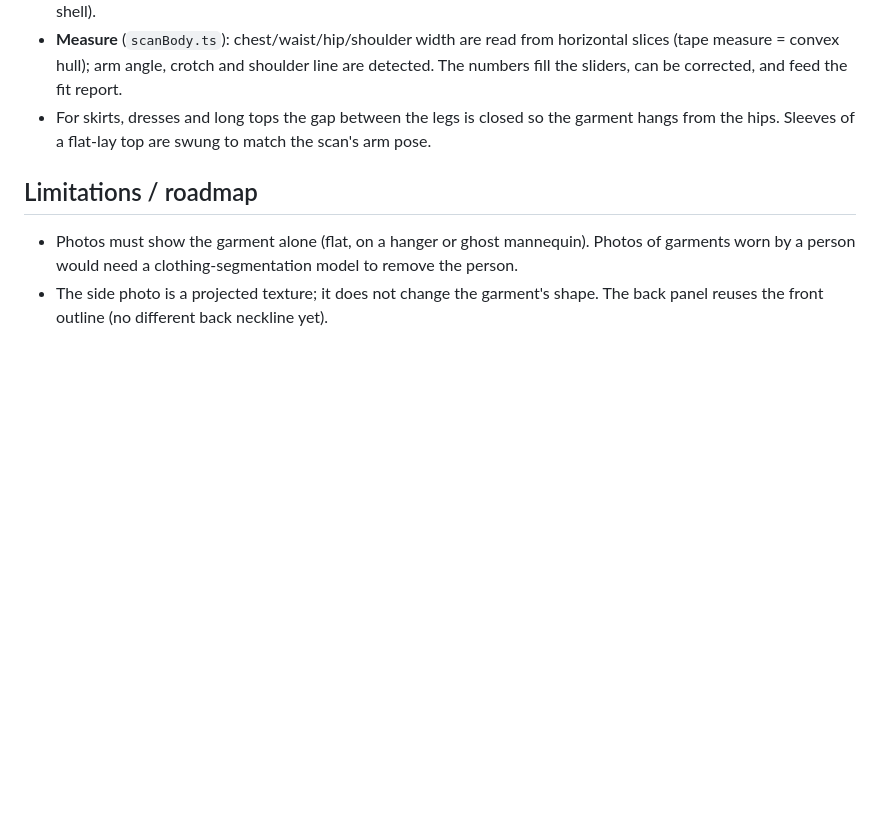
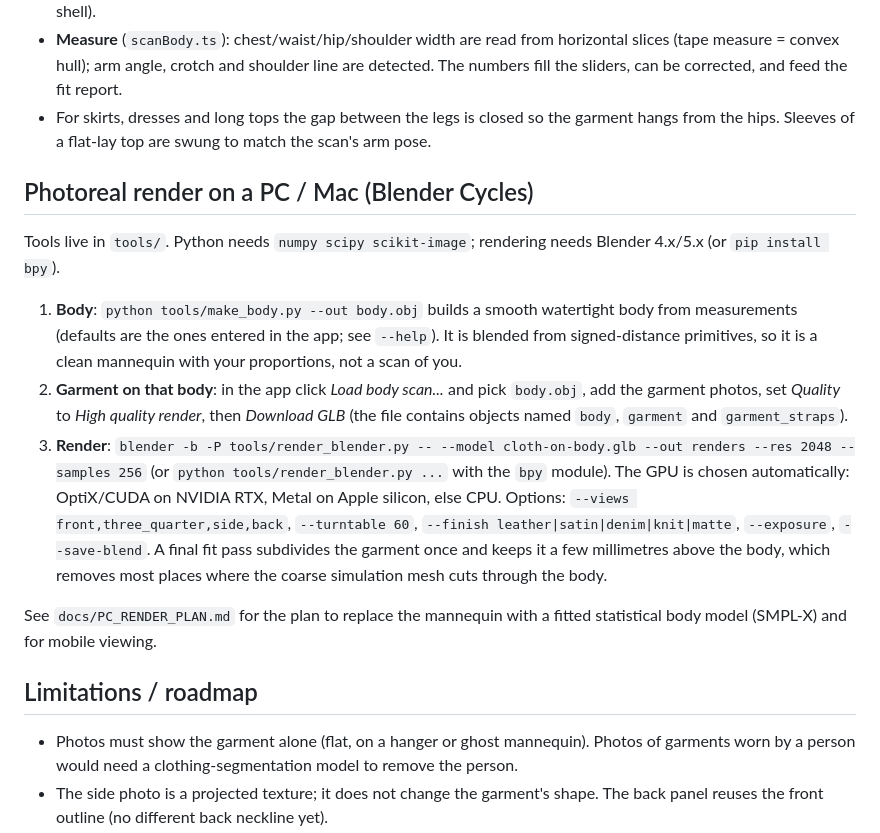
Before and after one commit to astanara/Clothsimulator, a Markdown page: README.md, the part around the change. GitHub-like rendering; blank space fills up the shorter version.

Commit message:
Document the Blender photoreal render workflow
Co-Authored-By: Claude Sonnet 5.5 <noreply@anthropic.com>
Claude-Session: https://claude.ai/code/session_01KgzAyJtAeDqTQGebwb9VhS

```diff
--- a/README.md
+++ b/README.md
@@ -36,6 +36,17 @@ Load an OBJ, GLB/GLTF, PLY or STL (or try *Demo scan*). Code in `src/scan/`:
 - **Measure** (`scanBody.ts`): chest/waist/hip/shoulder width are read from horizontal slices (tape measure = convex hull); arm angle, crotch and shoulder line are detected. The numbers fill the sliders, can be corrected, and feed the fit report.
 - For skirts, dresses and long tops the gap between the legs is closed so the garment hangs from the hips. Sleeves of a flat-lay top are swung to match the scan's arm pose.
 
+## Photoreal render on a PC / Mac (Blender Cycles)
+Tools live in `tools/`. Python needs `numpy scipy scikit-image`; rendering needs Blender 4.x/5.x (or `pip install bpy`).
+
+1. **Body**: `python tools/make_body.py --out body.obj` builds a smooth watertight body from measurements (defaults are the ones entered in the app; see `--help`). It is blended from signed-distance primitives, so it is a clean mannequin with your proportions, not a scan of you.
+2. **Garment on that body**: in the app click *Load body scan...* and pick `body.obj`, add the garment photos, set *Quality* to *High quality render*, then *Download GLB* (the file contains objects named `body`, `garment` and `garment_straps`).
+3. **Render**: `blender -b -P tools/render_blender.py -- --model cloth-on-body.glb --out renders --res 2048 --samples 256`
+   (or `python tools/render_blender.py ...` with the `bpy` module). The GPU is chosen automatically: OptiX/CUDA on NVIDIA RTX, Metal on Apple silicon, else CPU. Options: `--views front,three_quarter,side,back`, `--turntable 60`, `--finish leather|satin|denim|knit|matte`, `--exposure`, `--save-blend`.
+   A final fit pass subdivides the garment once and keeps it a few millimetres above the body, which removes most places where the coarse simulation mesh cuts through the body.
+
+See `docs/PC_RENDER_PLAN.md` for the plan to replace the mannequin with a fitted statistical body model (SMPL-X) and for mobile viewing.
+
 ## Limitations / roadmap
 - Photos must show the garment alone (flat, on a hanger or ghost mannequin). Photos of garments worn by a person would need a clothing-segmentation model to remove the person.
 - The side photo is a projected texture; it does not change the garment's shape. The back panel reuses the front outline (no different back neckline yet).
```
